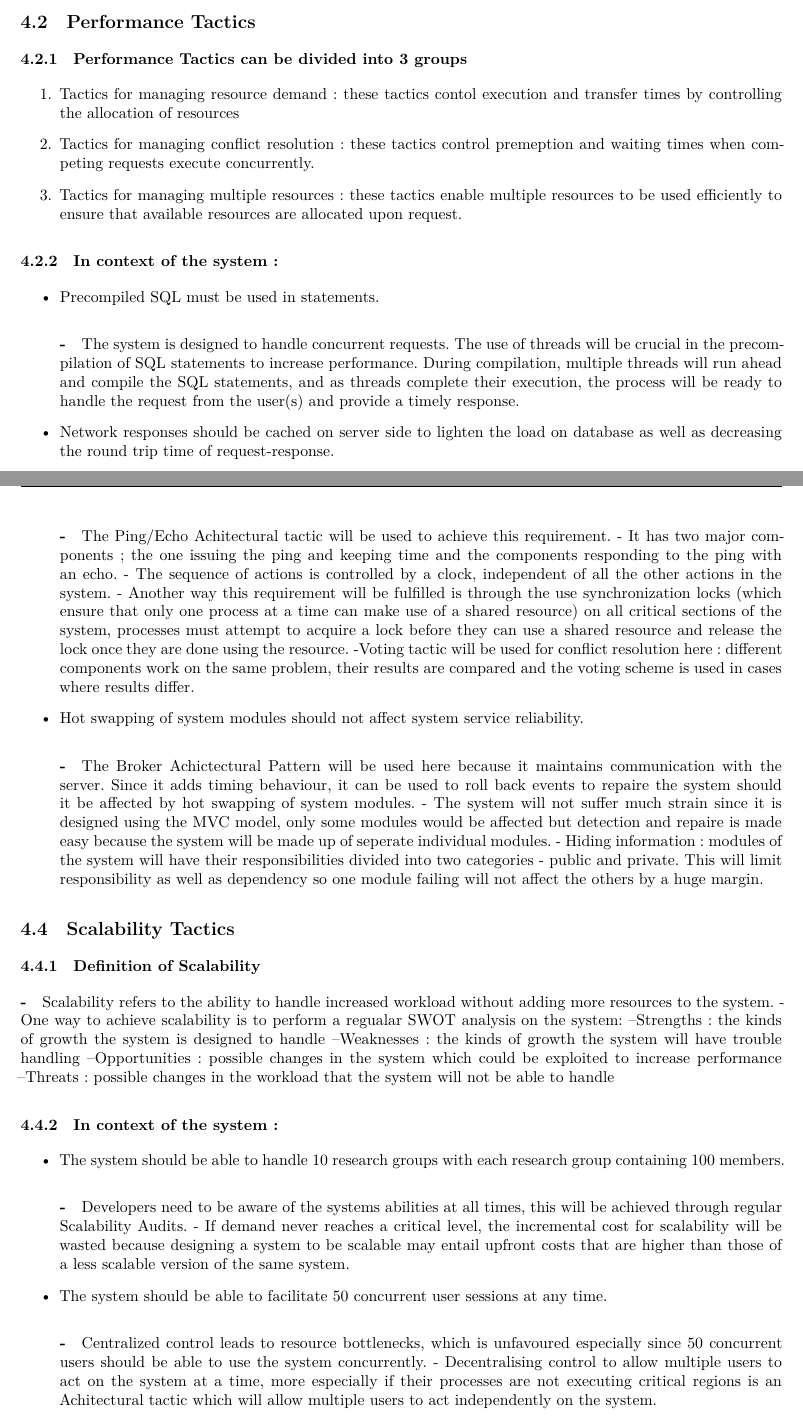
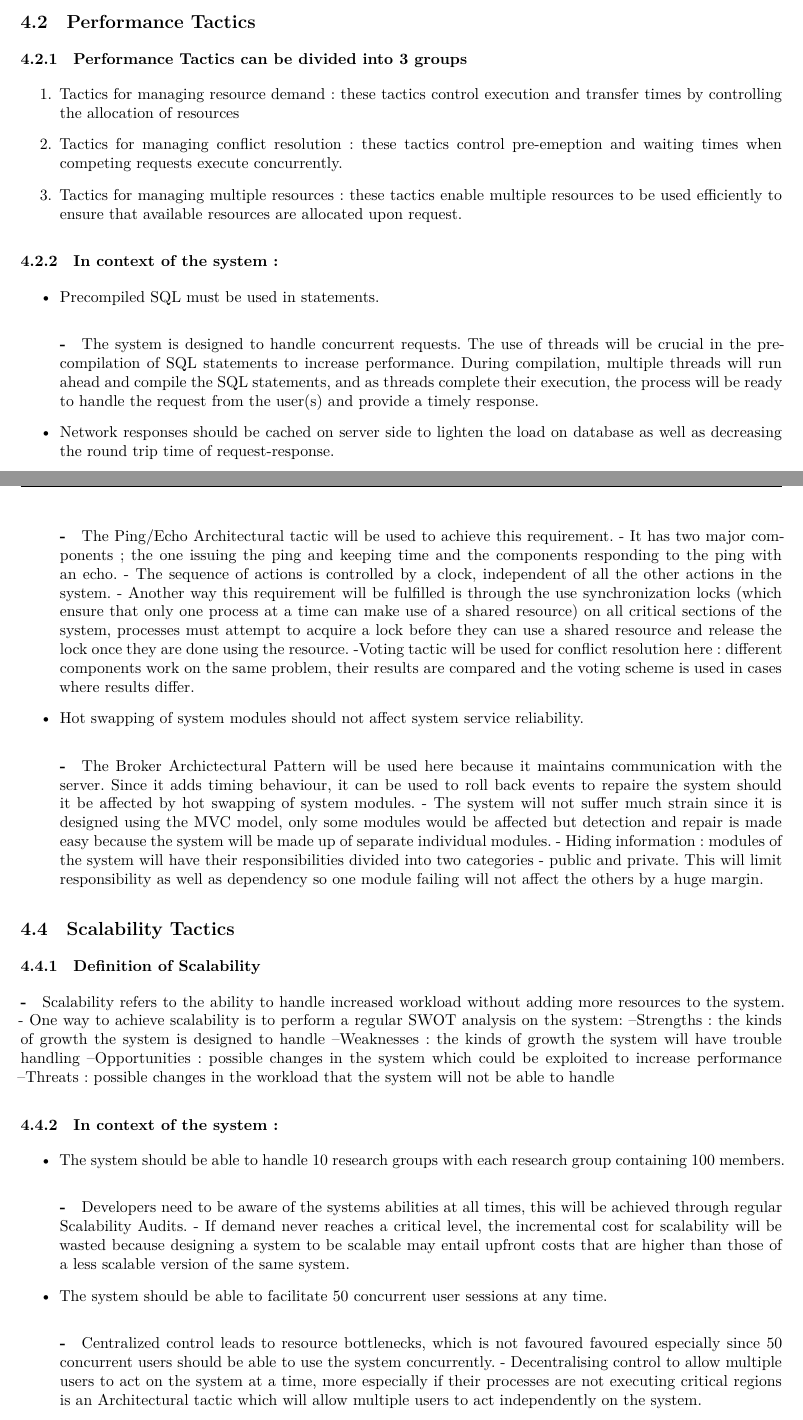
Before and after one commit to andrewbroekman/echo, a LaTeX document (docs/Requirements and Technology-Neutral Analysis and Design Specification/requirements.tex): two parts of pages 15 and 16 of 65, joined at a grey line, cut so that both start at the same text. Compiled offline with XeLaTeX.

Commit message:
fixing spelling errors

```diff
--- a/docs/Requirements and Technology-Neutral Analysis and Design Specification/requirements.tex
+++ b/docs/Requirements and Technology-Neutral Analysis and Design Specification/requirements.tex
@@ -452,8 +452,8 @@ Achitectural tactics is concerend with achieving coherence between  a design dec
 \subsection{Performance Tactics}
 	\subsubsection{Performance Tactics can be divided into 3 groups}
 		\begin{enumerate}
-			\item Tactics for managing resource demand : these tactics contol execution and transfer times by controlling the allocation of resources
-			\item Tactics for managing conflict resolution : these tactics control premeption and waiting times when competing requests execute concurrently.
+			\item Tactics for managing resource demand : these tactics control execution and transfer times by controlling the allocation of resources
+			\item Tactics for managing conflict resolution : these tactics control pre-emeption and waiting times when competing requests execute concurrently.
 			\item Tactics for managing multiple resources : these tactics enable multiple resources to be used efficiently to ensure that available resources are allocated upon request.
 		\end{enumerate}
 
@@ -461,7 +461,7 @@ Achitectural tactics is concerend with achieving coherence between  a design dec
 		\begin{itemize}
 			\item Precompiled SQL must be used in statements.
 				\subparagraph
-					- The system is designed to handle concurrent requests. The use of threads will be crucial in the precompilation of SQL statements to increase performance. During compilation, multiple threads will run ahead and compile the SQL statements, and as threads complete their execution, the process will be ready to handle the request from the user(s) and provide a timely response.
+					- The system is designed to handle concurrent requests. The use of threads will be crucial in the pre-compilation of SQL statements to increase performance. During compilation, multiple threads will run ahead and compile the SQL statements, and as threads complete their execution, the process will be ready to handle the request from the user(s) and provide a timely response.
 
 			\item Network responses should be cached on server side to lighten the load on database as well as decreasing the round trip time of request-response.
 				\subparagraph
@@ -485,15 +485,15 @@ Achitectural tactics is concerend with achieving coherence between  a design dec
 					- A variation of the Blackboard Architectural pattern will be used to define checkpoints which allow for roll back functionality. All inputs into the system will be logged in order, in this way, should an inconsistency occur, one could reconstruct the sequence of events.
 			\item The system must resolve synchronization conflicts using timestamps.
 				\subparagraph
-					- The Ping/Echo Achitectural tactic will be used to achieve this requirement.
+					- The Ping/Echo Architectural tactic will be used to achieve this requirement.
 					- It has two major components ; the one issuing the ping and keeping time and the components responding to the ping with an echo.
 					- The sequence of actions is controlled by a clock, independent of all the other actions in the system.
 					- Another way this requirement will be fulfilled is through the use synchronization locks (which ensure that only one process at a time can make use of a shared resource) on all critical sections of the system, processes must attempt to acquire a lock before they can use a shared resource and release the lock once they are done using the resource.
 					-Voting tactic will be used for conflict resolution here : different components work on the same problem, their results are compared and the voting scheme is used in cases where results differ.
 			\item Hot swapping of system modules should not affect system service reliability.
 				\subparagraph
-					- The Broker Achictectural Pattern will be used here because it maintains communication with the server. Since it adds timing behaviour, it can be used to roll back events to repaire the system should it be affected by hot swapping of system modules.
-					- The system will not suffer much strain since it is designed using the MVC model, only some modules would be affected but detection and repaire is made easy because the system will be made up of seperate individual modules.
+					- The Broker Archictectural Pattern will be used here because it maintains communication with the server. Since it adds timing behaviour, it can be used to roll back events to repaire the system should it be affected by hot swapping of system modules.
+					- The system will not suffer much strain since it is designed using the MVC model, only some modules would be affected but detection and repair is made easy because the system will be made up of separate individual modules.
 					- Hiding information : modules of the system will have their responsibilities divided into two categories - public and private. This will limit responsibility as well as dependency so one module failing will not affect the others by a huge margin.
 		\end{itemize}
 
@@ -502,7 +502,7 @@ Achitectural tactics is concerend with achieving coherence between  a design dec
 	\subsubsection{Definition of Scalability}
 		\subparagraph
 		- Scalability refers to the ability to handle increased workload without adding more resources to the system.
-		- One way to achieve scalability is to perform a regualar SWOT analysis on the system:
+		- One way to achieve scalability is to perform a regular SWOT analysis on the system:
 		--Strengths : the kinds of growth the system is designed to handle
 		--Weaknesses : the kinds of growth the system will have trouble handling
 		--Opportunities : possible changes in the system which could be exploited to increase performance
@@ -516,8 +516,8 @@ Achitectural tactics is concerend with achieving coherence between  a design dec
 					- If demand never reaches a critical level, the incremental cost for scalability will be wasted because designing a system to be scalable may entail upfront costs that are higher than those of a less scalable version of the same system.
 			\item The system should be able to facilitate 50 concurrent user sessions at any time.
 				\subparagraph
-					- Centralized control leads to resource bottlenecks, which is unfavoured especially since 50 concurrent users should be able to use the system concurrently.
-					- Decentralising control to allow multiple users to act on the system at a time, more especially if their processes are not executing critical regions is an Achitectural tactic which will allow multiple users to act independently on the system.
+					- Centralized control leads to resource bottlenecks, which is not favoured favoured especially since 50 concurrent users should be able to use the system concurrently.
+					- Decentralising control to allow multiple users to act on the system at a time, more especially if their processes are not executing critical regions is an Architectural tactic which will allow multiple users to act independently on the system.
 		\end{itemize}
 
 
```
Also changed, not shown: docs/Requirements and Technology-Neutral Analysis and Design Specification/requirements.tex (18 more changed lines).
